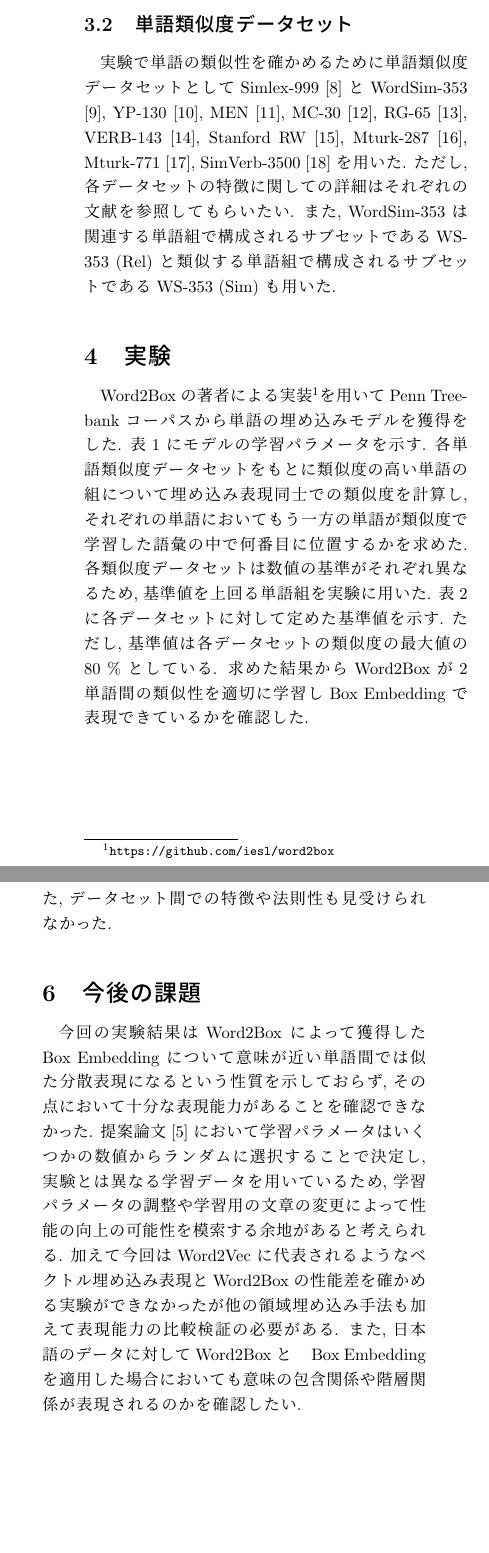
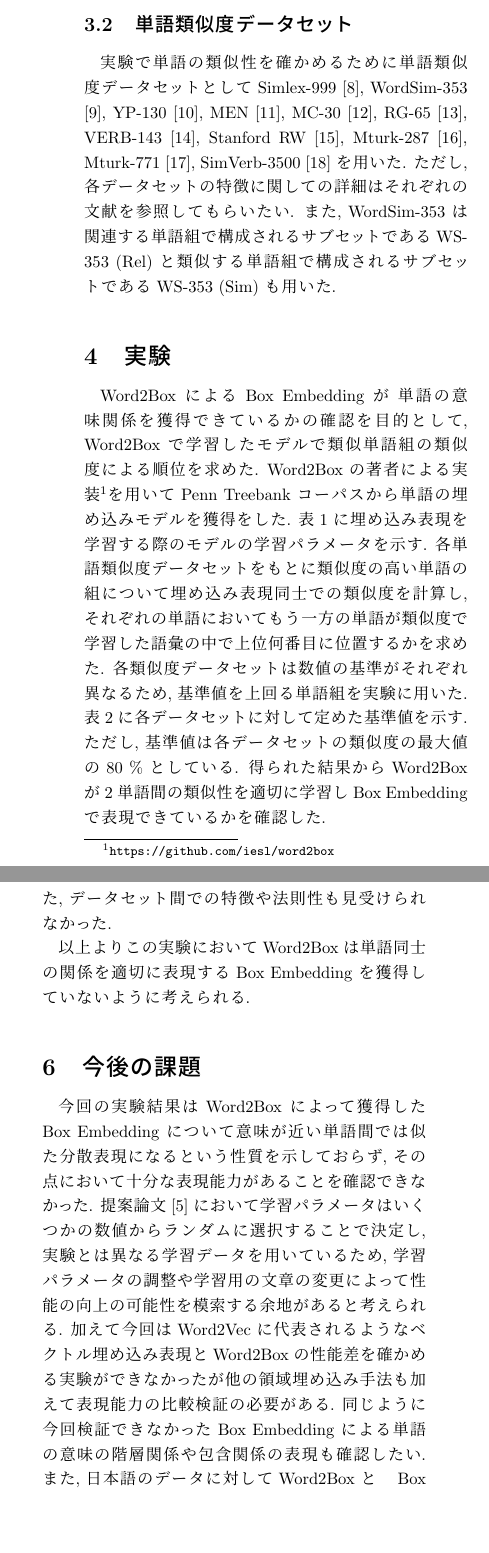
Before and after one commit to UAjiHaru/kadai, a LaTeX document (siryo/answer.tex): two parts of the columns of page 2 of 4, joined at a grey line, cut so that both start at the same text, the shorter picture padded with empty space. Compiled offline with pLaTeX and dvipdfmx.

Commit message:
指摘待ち

```diff
--- a/siryo/answer.tex
+++ b/siryo/answer.tex
@@ -105,17 +105,18 @@ Penn Treebank データセット \cite{ptb} は 	Mitchell P. Marcus らによっ
 
 \subsection{単語類似度データセット}
-実験で単語の類似性を確かめるために単語類似度データセットとして Simlex-999 \cite{simlex999} と WordSim-353 \cite{wordsim353}, YP-130 \cite{yp-130}, MEN \cite{men}, MC-30 \cite{mc-30}, RG-65 \cite{rg-65}, VERB-143 \cite{verb-143}, Stanford RW \cite{stanford-rw}, Mturk-287 \cite{mrutk-287}, Mturk-771 \cite{mturk-771}, SimVerb-3500 \cite{gerz-etal-2016-simverb} を用いた.
+実験で単語の類似性を確かめるために単語類似度データセットとして Simlex-999 \cite{simlex999}, WordSim-353 \cite{wordsim353}, YP-130 \cite{yp-130}, MEN \cite{men}, MC-30 \cite{mc-30}, RG-65 \cite{rg-65}, VERB-143 \cite{verb-143}, Stanford RW \cite{stanford-rw}, Mturk-287 \cite{mrutk-287}, Mturk-771 \cite{mturk-771}, SimVerb-3500 \cite{gerz-etal-2016-simverb} を用いた.
 ただし, 各データセットの特徴に関しての詳細はそれぞれの文献を参照してもらいたい.
 また, WordSim-353 は関連する単語組で構成されるサブセットである WS-353 (Rel) と類似する単語組で構成されるサブセットである WS-353 (Sim) も用いた.
 
 \section{実験}
+Word2Box による Box Embedding が 単語の意味関係を獲得できているかの確認を目的として, Word2Box で学習したモデルで類似単語組の類似度による順位を求めた.
 Word2Box の著者による実装\footnote{\url{https://github.com/iesl/word2box}}を用いて Penn Treebank コーパスから単語の埋め込みモデルを獲得をした.
-表 \ref{tb:model_parameter} にモデルの学習パラメータを示す.
-各単語類似度データセットをもとに類似度の高い単語の組について埋め込み表現同士での類似度を計算し, それぞれの単語においてもう一方の単語が類似度で学習した語彙の中で何番目に位置するかを求めた.
+表 \ref{tb:model_parameter} に埋め込み表現を学習する際のモデルの学習パラメータを示す.
+各単語類似度データセットをもとに類似度の高い単語の組について埋め込み表現同士での類似度を計算し, それぞれの単語においてもう一方の単語が類似度で学習した語彙の中で上位何番目に位置するかを求めた.
 各類似度データセットは数値の基準がそれぞれ異なるため, 基準値を上回る単語組を実験に用いた.
 表 \ref{tb:dataset_detail} に各データセットに対して定めた基準値を示す.
 ただし, 基準値は各データセットの類似度の最大値の 80 \% としている.
-求めた結果から Word2Box が 2 単語間の類似性を適切に学習し Box Embedding で表現できているかを確認した.
+得られた結果から Word2Box が 2 単語間の類似性を適切に学習し Box Embedding で表現できているかを確認した.
 
 \begin{table}[th]
   \centering
@@ -159,6 +160,8 @@ Word2Box の著者による実装\footnote{\url{https://github.com/iesl/word2box
 続いて表 \ref{tb:sim_words} に類似度の順位が 1 から 99 番目に含まれていた単語組を示す.
 含まれていた単語組と含まれなかった単語組との間に使われる文脈や意味において法則性を見出すことはできなかった.
 また, データセット間での特徴や法則性も見受けられなかった.
+
+以上よりこの実験において Word2Box は単語同士の関係を適切に表現する Box Embedding を獲得していないように考えられる.
 
 \begin{table}[th]
   \caption{類似単語ペアが含まれる順位}
@@ -226,6 +229,7 @@ Word2Box の著者による実装\footnote{\url{https://github.com/iesl/word2box
 今回の実験結果は Word2Box によって獲得した Box Embedding について意味が近い単語間では似た分散表現になるという性質を示しておらず, その点において十分な表現能力があることを確認できなかった.
 提案論文 \cite{dasgupta-etal-2022-word2box} において学習パラメータはいくつかの数値からランダムに選択することで決定し, 実験とは異なる学習データを用いているため, 学習パラメータの調整や学習用の文章の変更によって性能の向上の可能性を模索する余地があると考えられる.
 加えて今回は Word2Vec に代表されるようなベクトル埋め込み表現と Word2Box の性能差を確かめる実験ができなかったが他の領域埋め込み手法も加えて表現能力の比較検証の必要がある.
+同じように今回検証できなかった Box Embedding による単語の意味の階層関係や包含関係の表現も確認したい.
 また, 日本語のデータに対して Word2Box と　Box Embedding を適用した場合においても意味の包含関係や階層関係が表現されるのかを確認したい.
 
 \bibliography{index}		%文献データベースindex.bibを使用する
```
Also changed, not shown: siryo/1201201003.pdf (deleted), siryo/out/answer.pdf, siryo/answer.tex (8 more changed lines), 8 other files.
